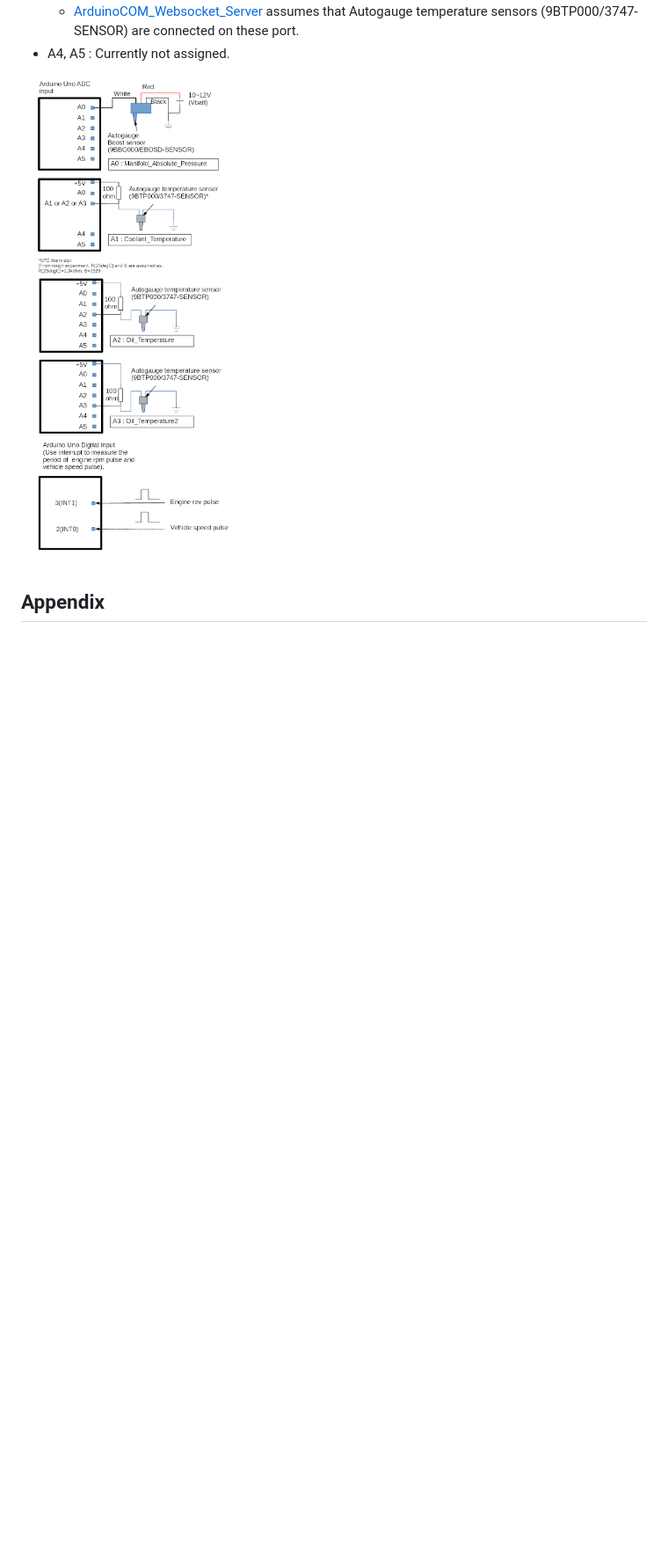
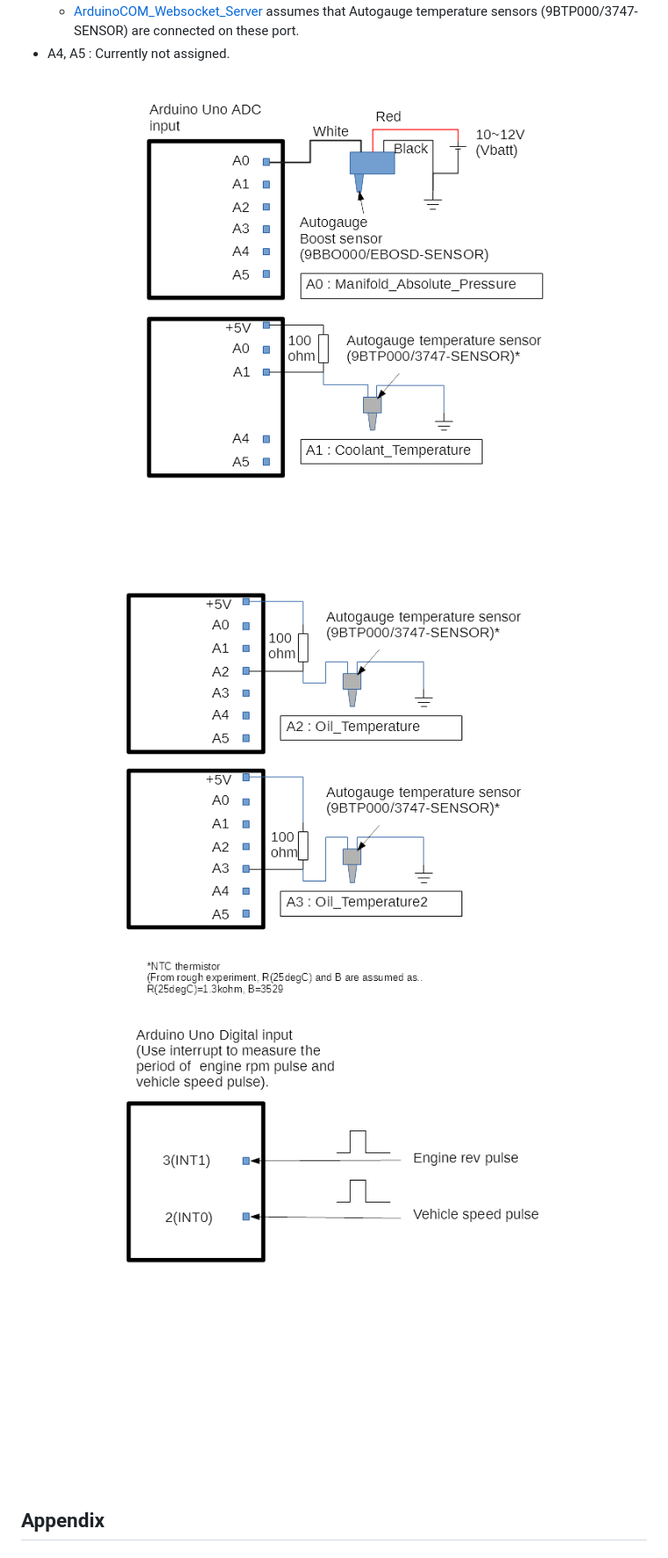
Before and after one commit to sugiuraii/Arduino-CarSignalSensorBox, a Markdown page: README.md, the part around the change. Shown: that part at 88% size. GitHub-like rendering; pictures changed too: README.img/SensorConnection.png (deleted), README.img/SensorConnection1.png (added), README.img/SensorConnection2.png (added); blank space fills up the shorter version.

Commit message:
Edit SensorConnection pictures on README.md

```diff
--- a/README.md
+++ b/README.md
@@ -47,7 +47,9 @@ If you use this program with [ArduinoCOM_Websocket_Server](https://github.com/su
 	* [ArduinoCOM_Websocket_Server](https://github.com/sugiuraii/DefiSSMCOM_WebsocketServer) assumes that Autogauge temperature sensors (9BTP000/3747-SENSOR) are connected on these port.
 * A4, A5 : Currently not assigned.
 
-![Sensor Connection](README.img/SensorConnection.png)
+![Sensor Connection1](README.img/SensorConnection1.png)
+![Sensor Connection2](README.img/SensorConnection2.png)
+![Sensor Connection3](README.img/SensorConnection3.png)
 
 ## <a name="appendix"> Appendix </a>
 
```
Also changed, not shown: 1 other file.
